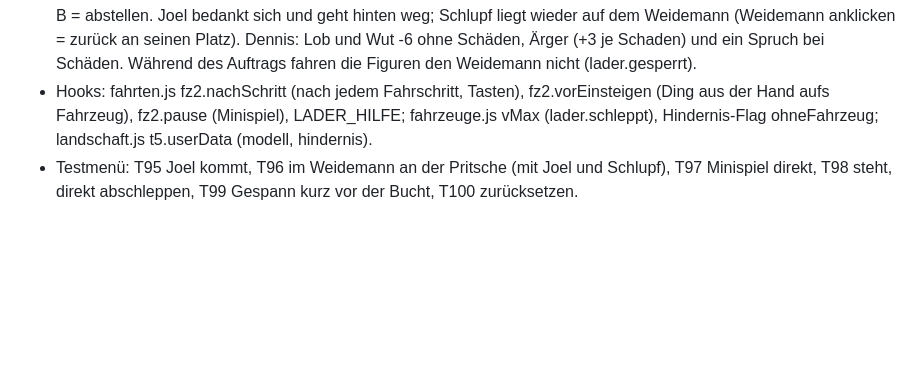
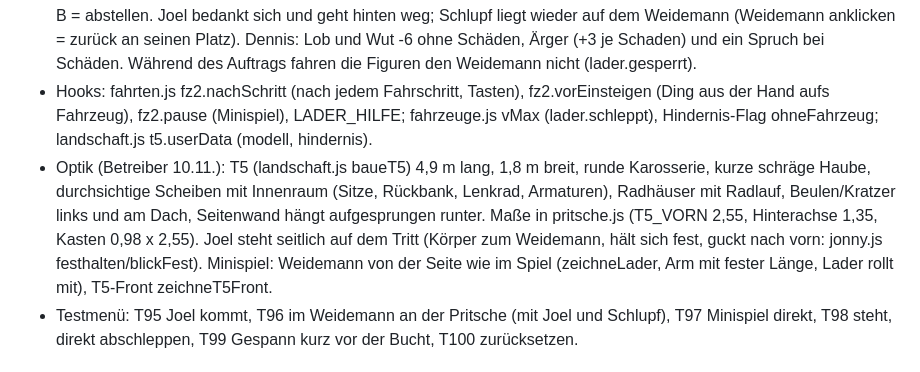
Before and after one commit to joelcode3/schweisskurs-simulator, a Markdown page: docs/details.md, the part around the change. Rendered like a GitHub page; blank space fills up the shorter version.

Commit message:
Doku E2b Optik
Co-Authored-By: Claude Opus 5.5 <noreply@anthropic.com>
Claude-Session: https://claude.ai/code/session_0136ircrunZkeqSe8CnTiJ1a

```diff
--- a/docs/details.md
+++ b/docs/details.md
@@ -382,6 +382,11 @@ Verschoben aus CLAUDE.md (unverändert, nach Themen sortiert). Nur den passenden
 - Hooks: fahrten.js fz2.nachSchritt (nach jedem Fahrschritt, Tasten), fz2.vorEinsteigen (Ding aus der Hand aufs Fahrzeug),
   fz2.pause (Minispiel), LADER_HILFE; fahrzeuge.js vMax (lader.schleppt), Hindernis-Flag ohneFahrzeug; landschaft.js t5.userData
   (modell, hindernis).
+- Optik (Betreiber 10.11.): T5 (landschaft.js baueT5) 4,9 m lang, 1,8 m breit, runde Karosserie, kurze schräge Haube,
+  durchsichtige Scheiben mit Innenraum (Sitze, Rückbank, Lenkrad, Armaturen), Radhäuser mit Radlauf, Beulen/Kratzer links und
+  am Dach, Seitenwand hängt aufgesprungen runter. Maße in pritsche.js (T5_VORN 2,55, Hinterachse 1,35, Kasten 0,98 x 2,55).
+  Joel steht seitlich auf dem Tritt (Körper zum Weidemann, hält sich fest, guckt nach vorn: jonny.js festhalten/blickFest).
+  Minispiel: Weidemann von der Seite wie im Spiel (zeichneLader, Arm mit fester Länge, Lader rollt mit), T5-Front zeichneT5Front.
 - Testmenü: T95 Joel kommt, T96 im Weidemann an der Pritsche (mit Joel und Schlupf), T97 Minispiel direkt, T98 steht, direkt
   abschleppen, T99 Gespann kurz vor der Bucht, T100 zurücksetzen.
 
```
